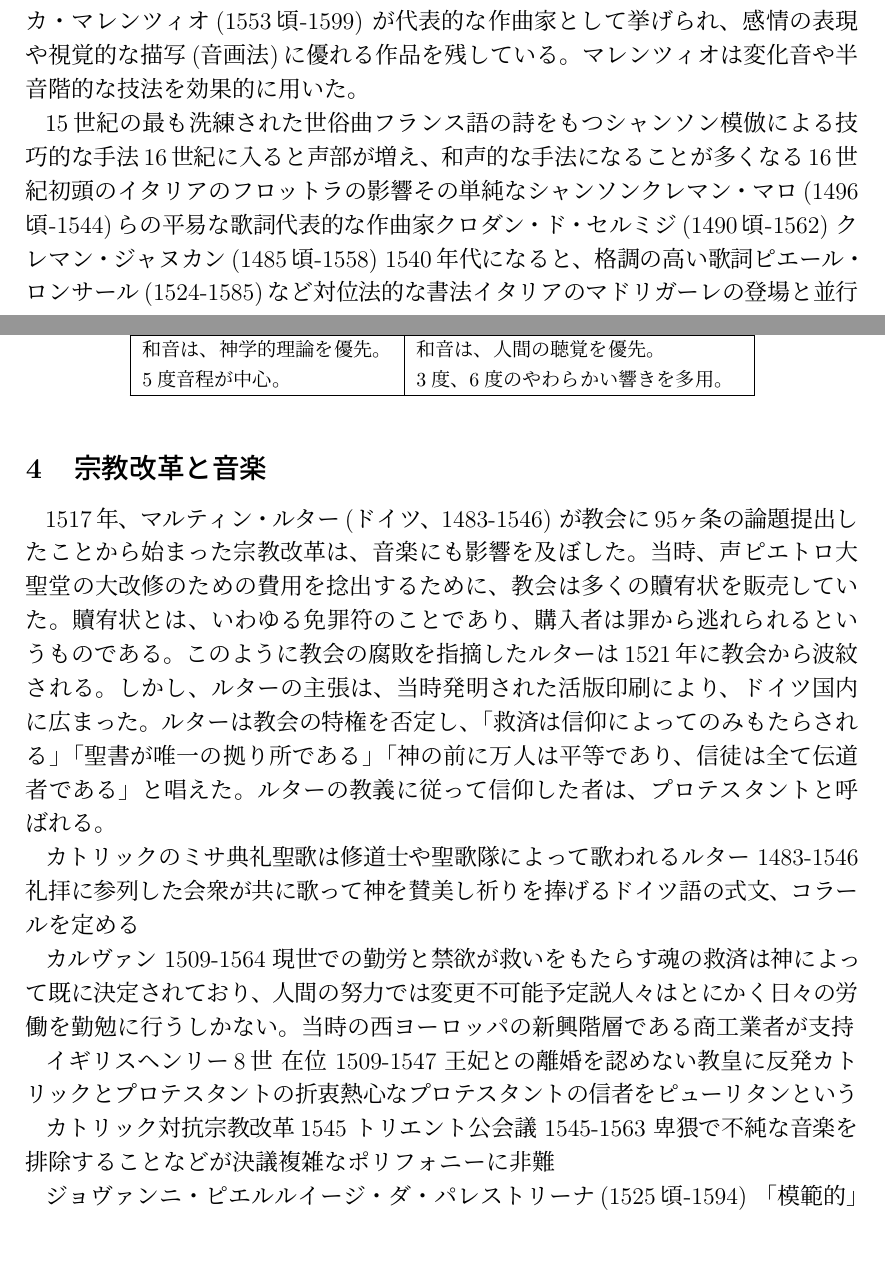
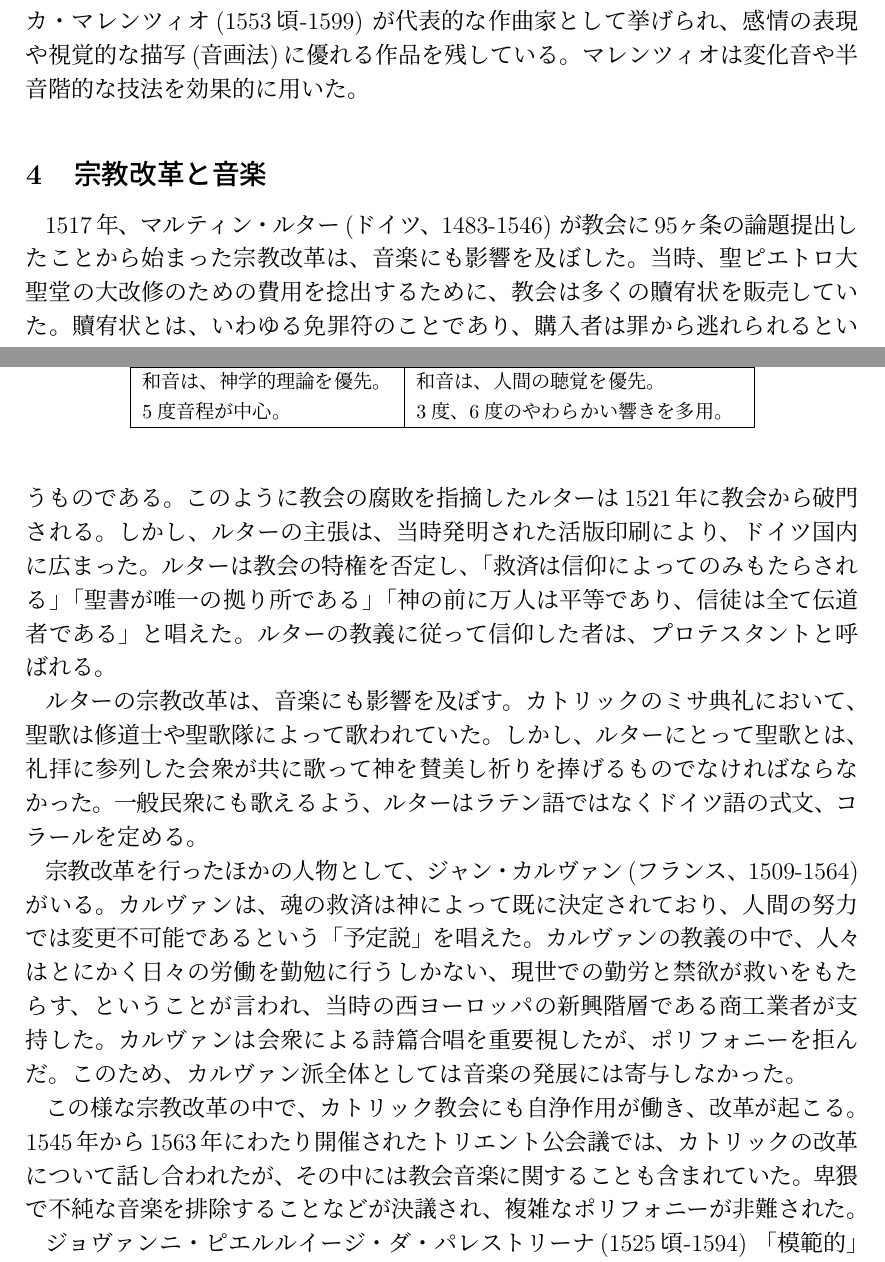
Before and after one commit to yammouch/osaka_geidai, a LaTeX document (western_music/body.tex): two parts of pages 4 and 5 of 5, joined at a grey line, cut so that both start at the same text. Compiled offline with pLaTeX and dvipdfmx.

Commit message:
Updated.

```diff
--- a/western_music/body.tex
+++ b/western_music/body.tex
@@ -239,17 +247,3 @@ G・ガブリエリの作品として代表的なものに、
 感情の表現や視覚的な描写(音画法)に優れる作品を残している。
 マレンツィオは変化音や半音階的な技法を効果的に用いた。
 
-15世紀の最も洗練された世俗曲
-フランス語の詩をもつシャンソン
-模倣による技巧的な手法
-16世紀に入ると声部が増え、和声的な手法になることが多くなる
-16世紀初頭のイタリアのフロットラの影響
-その単純なシャンソン
-クレマン・マロ(1496頃-1544)らの平易な歌詞
-代表的な作曲家
-クロダン・ド・セルミジ(1490頃-1562)
-クレマン・ジャヌカン(1485頃-1558)
-1540年代になると、格調の高い歌詞
-ピエール・ロンサール(1524-1585)など
-対位法的な書法
-イタリアのマドリガーレの登場と並行
@@ -261,17 +250,28 @@ G・ガブリエリの作品として代表的なものに、
-  \label{fig:renaissance_summary}
- \end{center}
-\end{figure}
+%15世紀の最も洗練された世俗曲は、
+%フランス語の詩をもつシャンソンであった。
+%模倣による技巧的な手法により作曲された。
+%その単純なシャンソン
+%クレマン・マロ(1496頃-1544)らの平易な歌詞に
+%代表的な作曲家
+%クロダン・ド・セルミジ(1490頃-1562)
+%クレマン・ジャヌカン(1485頃-1558)
+%16世紀に入ると声部が増え、和声的な手法になることが多くなる。
+%シャンソンは16世紀初頭のイタリアのフロットラの影響を受ける。
+%1540年代になると、格調の高い歌詞
+%ピエール・ロンサール(1524-1585)など
+%対位法的な書法
+%イタリアのマドリガーレの登場と並行
 
 \section{宗教改革と音楽}
 
 1517年、マルティン・ルター(ドイツ、1483-1546)
 が教会に95ヶ条の論題提出したことから始まった宗教改革は、
 音楽にも影響を及ぼした。
-当時、声ピエトロ大聖堂の大改修のための費用を捻出するために、
+当時、聖ピエトロ大聖堂の大改修のための費用を捻出するために、
 教会は多くの贖宥状を販売していた。
 贖宥状とは、いわゆる免罪符のことであり、
 購入者は罪から逃れられるというものである。
-このように教会の腐敗を指摘したルターは1521年に教会から波紋される。
+このように教会の腐敗を指摘したルターは1521年に教会から破門される。
 しかし、ルターの主張は、当時発明された活版印刷により、
 ドイツ国内に広まった。
 ルターは教会の特権を否定し、
@@ -281,33 +281,40 @@ G・ガブリエリの作品として代表的なものに、
 と唱えた。
 ルターの教義に従って信仰した者は、プロテスタントと呼ばれる。
 
-カトリックのミサ典礼
-聖歌は修道士や聖歌隊によって歌われる
-ルター 1483-1546
-礼拝に参列した会衆が共に歌って神を賛美し祈りを捧げる
-ドイツ語の式文、コラールを定める
+ルターの宗教改革は、音楽にも影響を及ぼす。
+カトリックのミサ典礼において、
+聖歌は修道士や聖歌隊によって歌われていた。
+しかし、ルターにとって聖歌とは、
+礼拝に参列した会衆が共に歌って神を賛美し祈りを捧げるものでなければならなかった。
+一般民衆にも歌えるよう、ルターはラテン語ではなくドイツ語の式文、
+コラールを定める。
 
-カルヴァン 1509-1564
-現世での勤労と禁欲が救いをもたらす
+宗教改革を行ったほかの人物として、
+ジャン・カルヴァン(フランス、1509-1564)がいる。
+カルヴァンは、
 魂の救済は神によって既に決定されており、
-人間の努力では変更不可能
-予定説
-人々はとにかく日々の労働を勤勉に行うしかない。
-当時の西ヨーロッパの新興階層である商工業者が支持
+人間の努力では変更不可能であるという「予定説」を唱えた。
+カルヴァンの教義の中で、
+人々はとにかく日々の労働を勤勉に行うしかない、
+現世での勤労と禁欲が救いをもたらす、ということが言われ、
+当時の西ヨーロッパの新興階層である商工業者が支持した。
+カルヴァンは会衆による詩篇合唱を重要視したが、
+ポリフォニーを拒んだ。
+このため、カルヴァン派全体としては音楽の発展には寄与しなかった。
 
-イギリス
-ヘンリー8世 在位 1509-1547
-王妃との離婚を認めない教皇に反発
-カトリックとプロテスタントの折衷
-熱心なプロテスタントの信者をピューリタンという
+%イギリス
+%ヘンリー8世 在位 1509-1547
+%王妃との離婚を認めない教皇に反発
+%カトリックとプロテスタントの折衷
+%熱心なプロテスタントの信者をピューリタンという
 
-カトリック
-対抗宗教改革
-1545
-トリエント公会議 1545-1563
-卑猥で不純な音楽を排除すること
-などが決議
-複雑なポリフォニーに非難
+この様な宗教改革の中で、
+カトリック教会にも自浄作用が働き、改革が起こる。
+1545年から1563年にわたり開催されたトリエント公会議では、
+カトリックの改革について話し合われたが、
+その中には教会音楽に関することも含まれていた。
+卑猥で不純な音楽を排除することなどが決議され、
+複雑なポリフォニーが非難された。
 
 ジョヴァンニ・ピエルルイージ・ダ・パレストリーナ(1525頃-1594)
 「模範的」とされる対位法音楽を完成
```
Also changed, not shown: western_music/body.tex (13 more changed lines).
